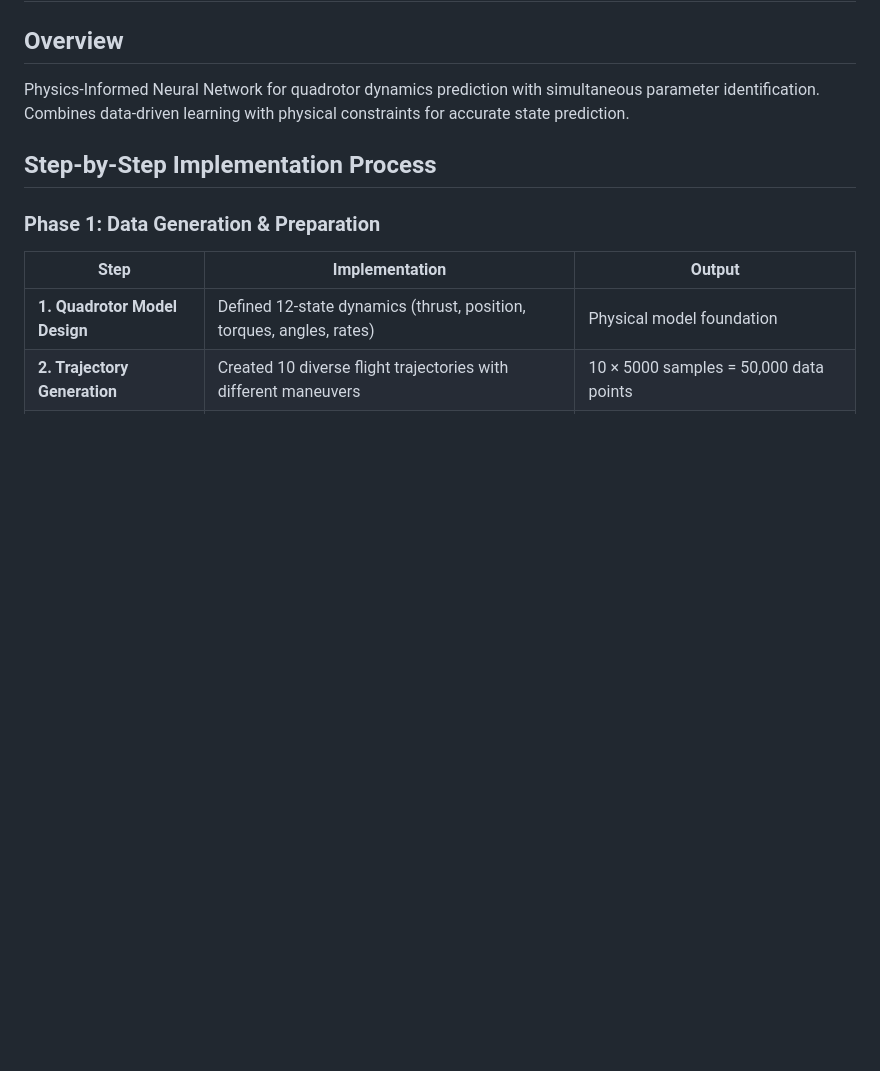
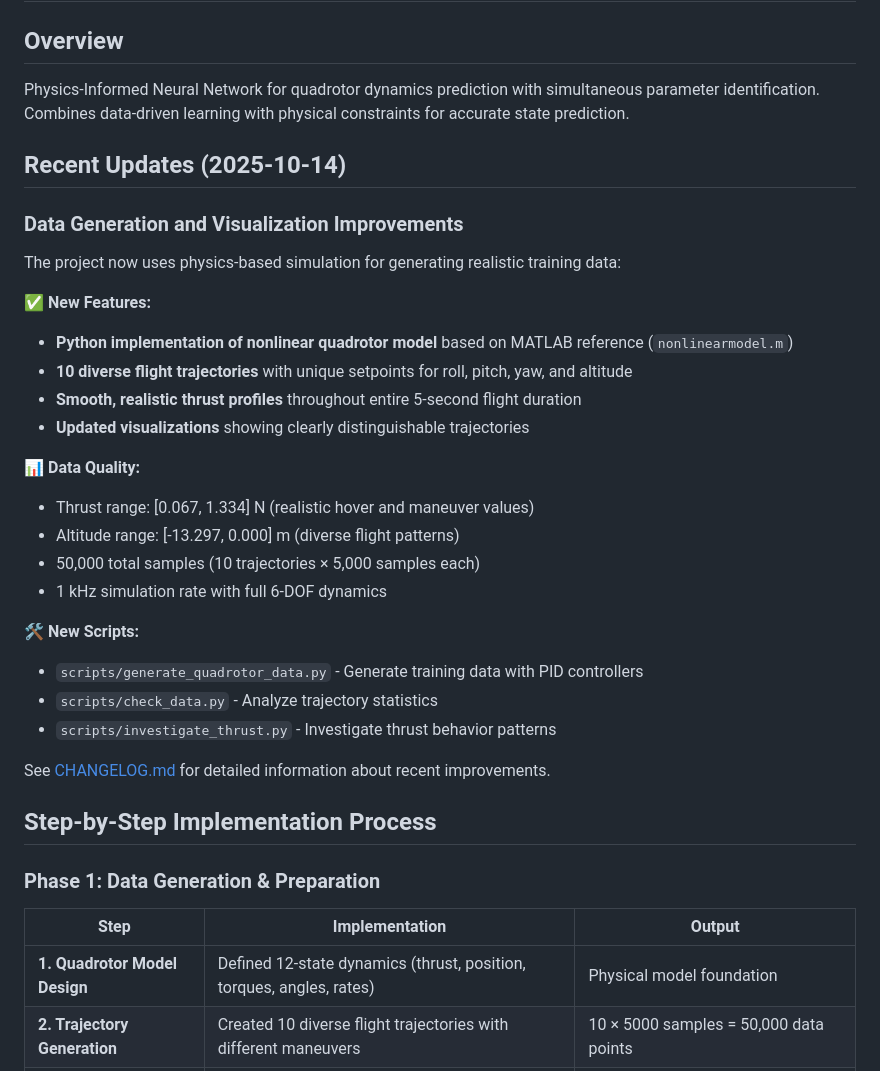
Before and after one commit to SreejitaChatterjee/Proj_PINN, a Markdown page: README.md, the part around the change. Drawn GitHub-style; blank space fills up the shorter version.

```diff
--- a/README.md
+++ b/README.md
@@ -2,6 +2,30 @@
 
 ## Overview
 Physics-Informed Neural Network for quadrotor dynamics prediction with simultaneous parameter identification. Combines data-driven learning with physical constraints for accurate state prediction.
+
+## Recent Updates (2025-10-14)
+
+### Data Generation and Visualization Improvements
+The project now uses physics-based simulation for generating realistic training data:
+
+**✅ New Features:**
+- **Python implementation of nonlinear quadrotor model** based on MATLAB reference (`nonlinearmodel.m`)
+- **10 diverse flight trajectories** with unique setpoints for roll, pitch, yaw, and altitude
+- **Smooth, realistic thrust profiles** throughout entire 5-second flight duration
+- **Updated visualizations** showing clearly distinguishable trajectories
+
+**📊 Data Quality:**
+- Thrust range: [0.067, 1.334] N (realistic hover and maneuver values)
+- Altitude range: [-13.297, 0.000] m (diverse flight patterns)
+- 50,000 total samples (10 trajectories × 5,000 samples each)
+- 1 kHz simulation rate with full 6-DOF dynamics
+
+**🛠️ New Scripts:**
+- `scripts/generate_quadrotor_data.py` - Generate training data with PID controllers
+- `scripts/check_data.py` - Analyze trajectory statistics
+- `scripts/investigate_thrust.py` - Investigate thrust behavior patterns
+
+See [CHANGELOG.md](CHANGELOG.md) for detailed information about recent improvements.
 
 ## Step-by-Step Implementation Process
 
```
Also changed, not shown: CHANGELOG.md (added, +93 -0 lines).
